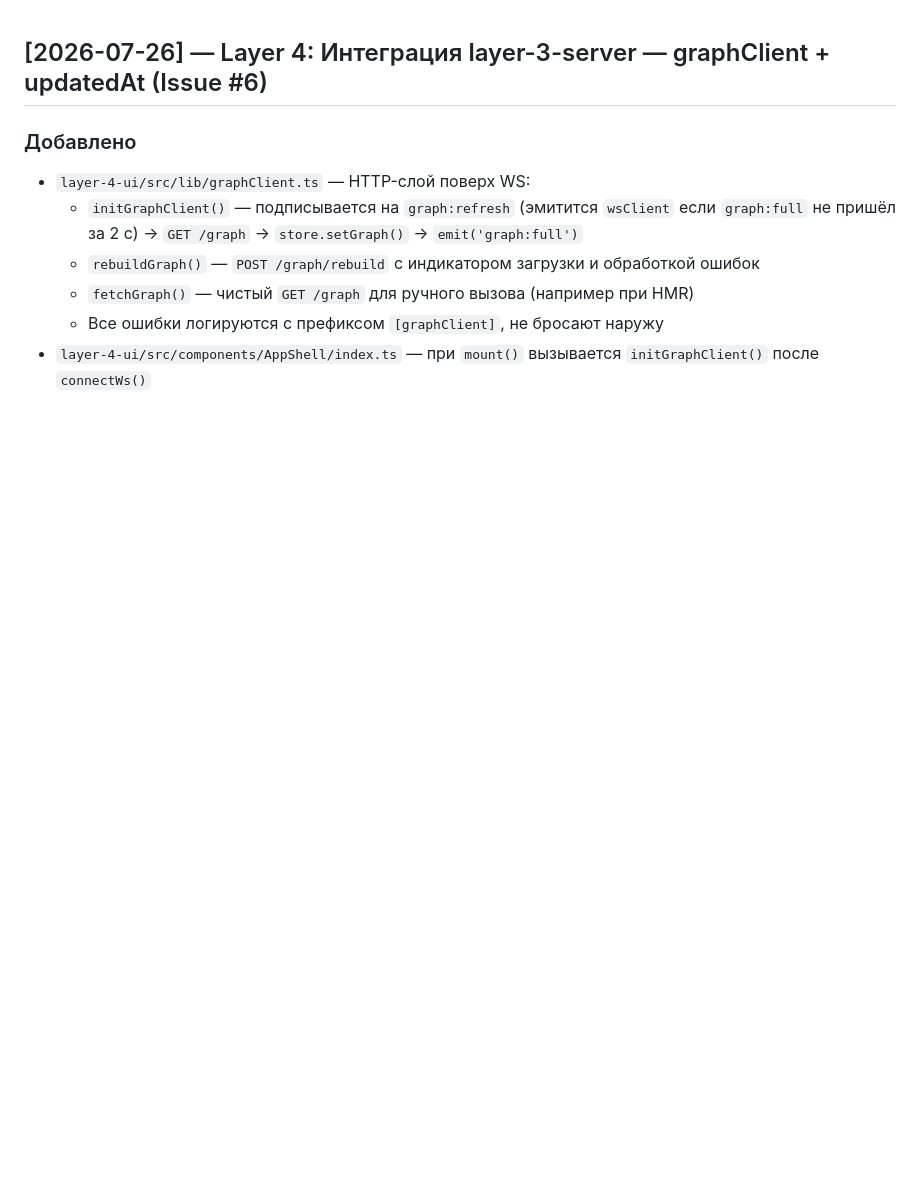
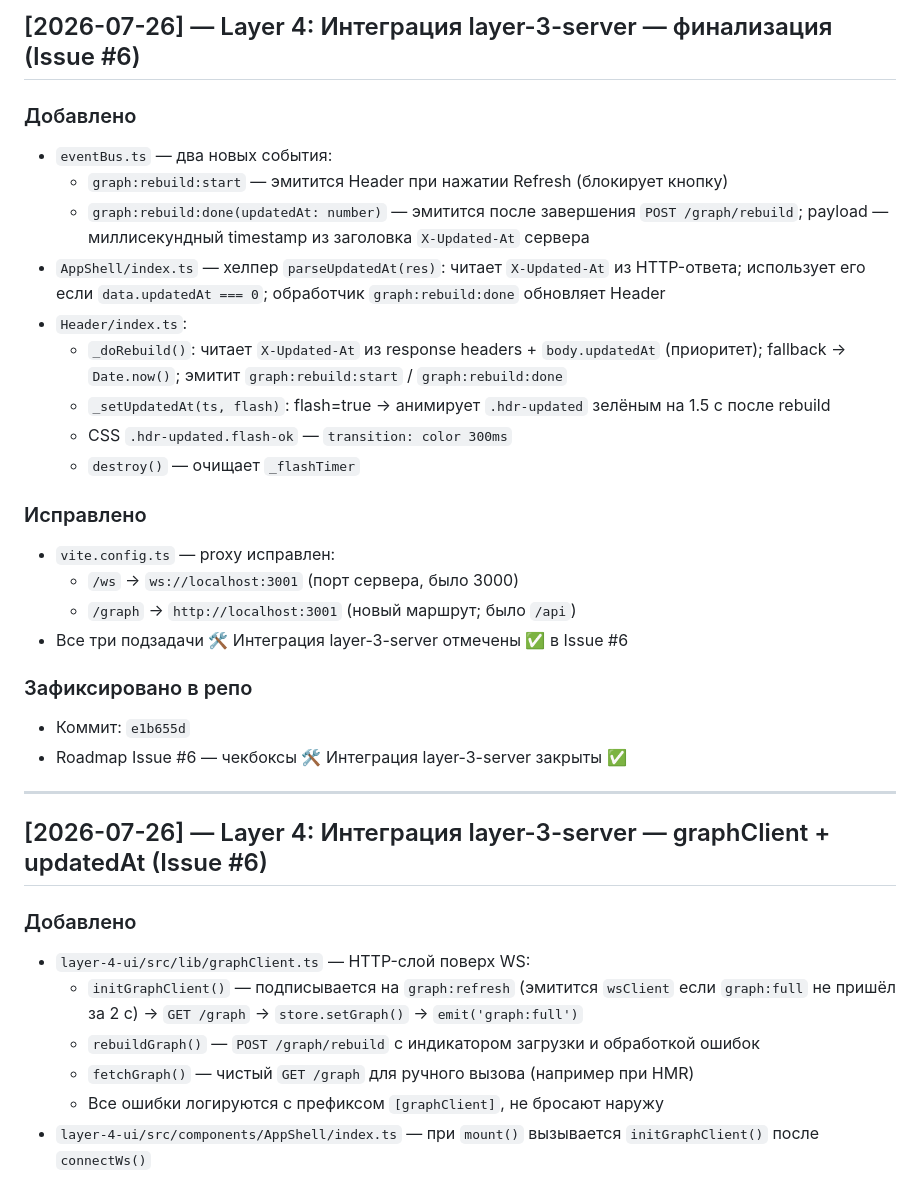
Before and after one commit to IceGudvin/smart-project-map, a Markdown page: CHANGELOG.md, the part around the change. Rendered like a GitHub page; blank space fills up the shorter version.

Commit message:
docs: update CHANGELOG — layer-4-ui server integration complete

```diff
--- a/CHANGELOG.md
+++ b/CHANGELOG.md
@@ -1,3 +1,31 @@
+## [2026-07-26] — Layer 4: Интеграция layer-3-server — финализация (Issue #6)
+
+### Добавлено
+- `eventBus.ts` — два новых события:
+  - `graph:rebuild:start` — эмитится Header при нажатии Refresh (блокирует кнопку)
+  - `graph:rebuild:done(updatedAt: number)` — эмитится после завершения `POST /graph/rebuild`;
+    payload — миллисекундный timestamp из заголовка `X-Updated-At` сервера
+- `AppShell/index.ts` — хелпер `parseUpdatedAt(res)`: читает `X-Updated-At` из HTTP-ответа;
+  использует его если `data.updatedAt === 0`; обработчик `graph:rebuild:done` обновляет Header
+- `Header/index.ts`:
+  - `_doRebuild()`: читает `X-Updated-At` из response headers + `body.updatedAt` (приоритет);
+    fallback → `Date.now()`; эмитит `graph:rebuild:start` / `graph:rebuild:done`
+  - `_setUpdatedAt(ts, flash)`: flash=true → анимирует `.hdr-updated` зелёным на 1.5 с после rebuild
+  - CSS `.hdr-updated.flash-ok` — `transition: color 300ms`
+  - `destroy()` — очищает `_flashTimer`
+
+### Исправлено
+- `vite.config.ts` — proxy исправлен:
+  - `/ws` → `ws://localhost:3001` (порт сервера, было 3000)
+  - `/graph` → `http://localhost:3001` (новый маршрут; было `/api`)
+- Все три подзадачи 🛠 Интеграция layer-3-server отмечены ✅ в Issue #6
+
+### Зафиксировано в репо
+- Коммит: `e1b655d`
+- Roadmap Issue #6 — чекбоксы 🛠 Интеграция layer-3-server закрыты ✅
+
+---
+
 ## [2026-07-26] — Layer 4: Интеграция layer-3-server — graphClient + updatedAt (Issue #6)
 
 ### Добавлено
```
